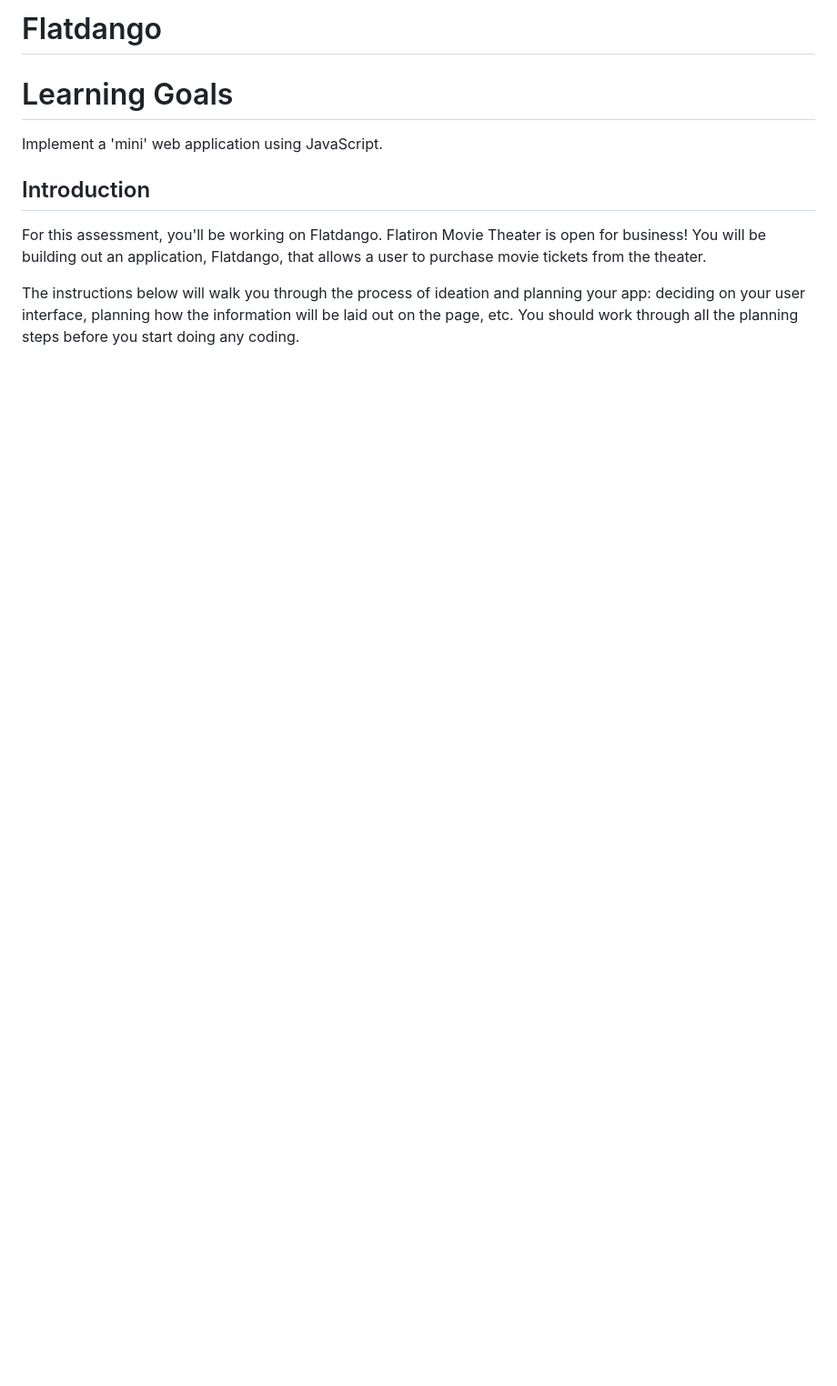
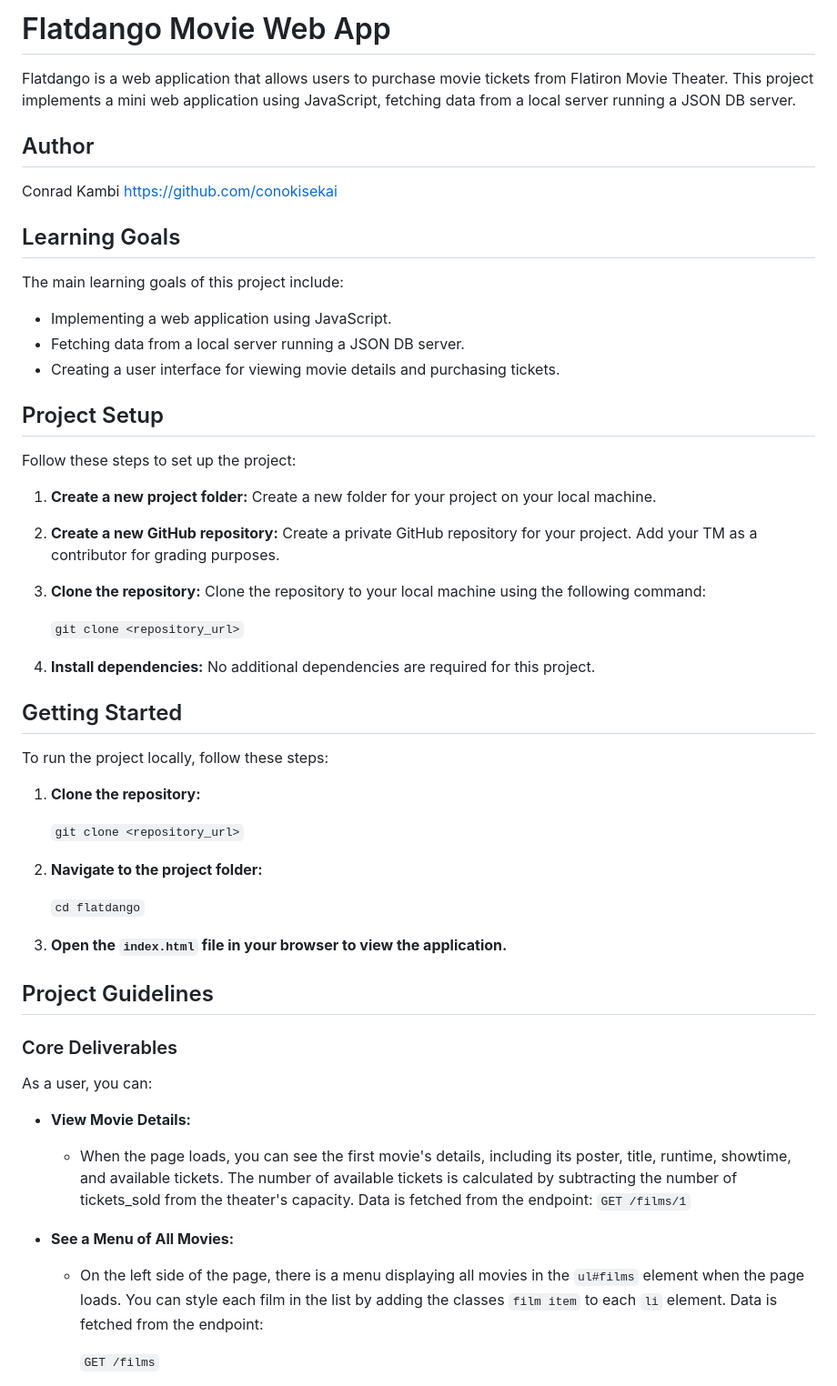
Before and after one commit to conokisekai/phase-1-flatdango, a Markdown page: README.md, the part around one of its changes. Shown at 91% size. GitHub-like rendering; blank space fills up the shorter version.

Commit message:
Updated README.md with licence, author and additional information

```diff
--- a/README.md
+++ b/README.md
@@ -1,10 +1,63 @@
-# Flatdango
+# Flatdango Movie Web App
 
-# Learning Goals
-Implement a 'mini' web application using JavaScript.
+Flatdango is a web application that allows users to purchase movie tickets from Flatiron Movie Theater. This project implements a mini web application using JavaScript, fetching data from a local server running a JSON DB server.
+
+## Author
+
+Conrad Kambi
+https://github.com/conokisekai
+
+## Learning Goals
+
+The main learning goals of this project include:
+
+-   Implementing a web application using JavaScript.
+-   Fetching data from a local server running a JSON DB server.
+-   Creating a user interface for viewing movie details and purchasing tickets.
+
+## Project Setup
+
+Follow these steps to set up the project:
+
+1.  **Create a new project folder:** Create a new folder for your project on your local machine.
+
+2.  **Create a new GitHub repository:** Create a private GitHub repository for your project. Add your TM as a contributor for grading purposes.
+
+3.  **Clone the repository:** Clone the repository to your local machine using the following command:
+
+    `git clone <repository_url>`
+
+4.  **Install dependencies:** No additional dependencies are required for this project.
+
+## Getting Started
+
+To run the project locally, follow these steps:
+
+1.  **Clone the repository:**
+
+    `git clone <repository_url>`
+
+2.  **Navigate to the project folder:**
+
+    `cd flatdango`
+
+3.  **Open the `index.html` file in your browser to view the application.**
 
 
-## Introduction
-For this assessment, you'll be working on Flatdango. Flatiron Movie Theater is open for business! You will be building out an application, Flatdango, that allows a user to purchase movie tickets from the theater.
+## Project Guidelines
 
-The instructions below will walk you through the process of ideation and planning your app: deciding on your user interface, planning how the information will be laid out on the page, etc. You should work through all the planning steps before you start doing any coding.
+### Core Deliverables
+
+As a user, you can:
+
+-   **View Movie Details:**
+
+    -   When the page loads, you can see the first movie's details, including its poster, title, runtime, showtime, and available tickets. The number of available tickets is calculated by subtracting the number of tickets_sold from the theater's capacity. Data is fetched from the endpoint:
+        `GET /films/1`
+
+-   **See a Menu of All Movies:**
+
+    -   On the left side of the page, there is a menu displaying all movies in the `ul#films` element when the page loads. You can style each film in the list by adding the classes `film item` to each `li` element. Data is fetched from the endpoint:
+
+        `GET /films`
+
```
Also changed, not shown: other parts of README.md (+58 -185 lines).
